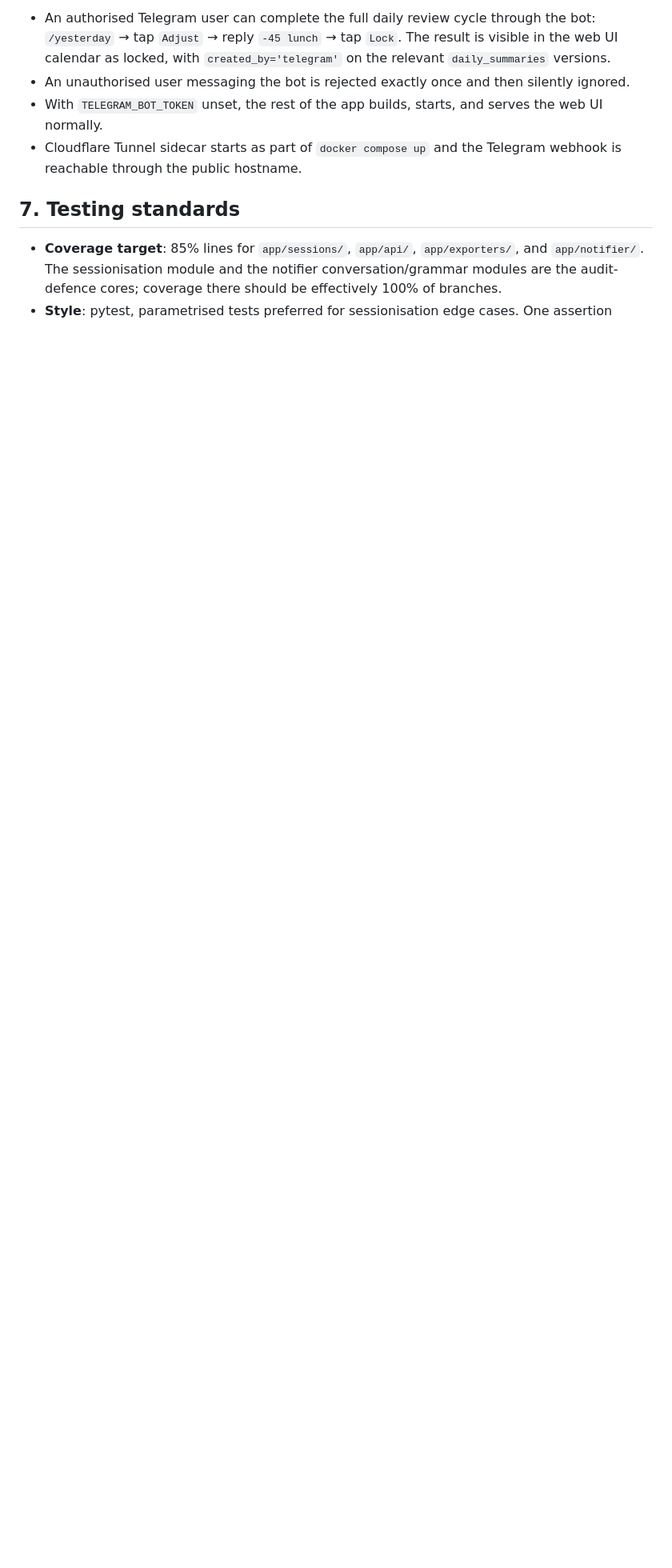
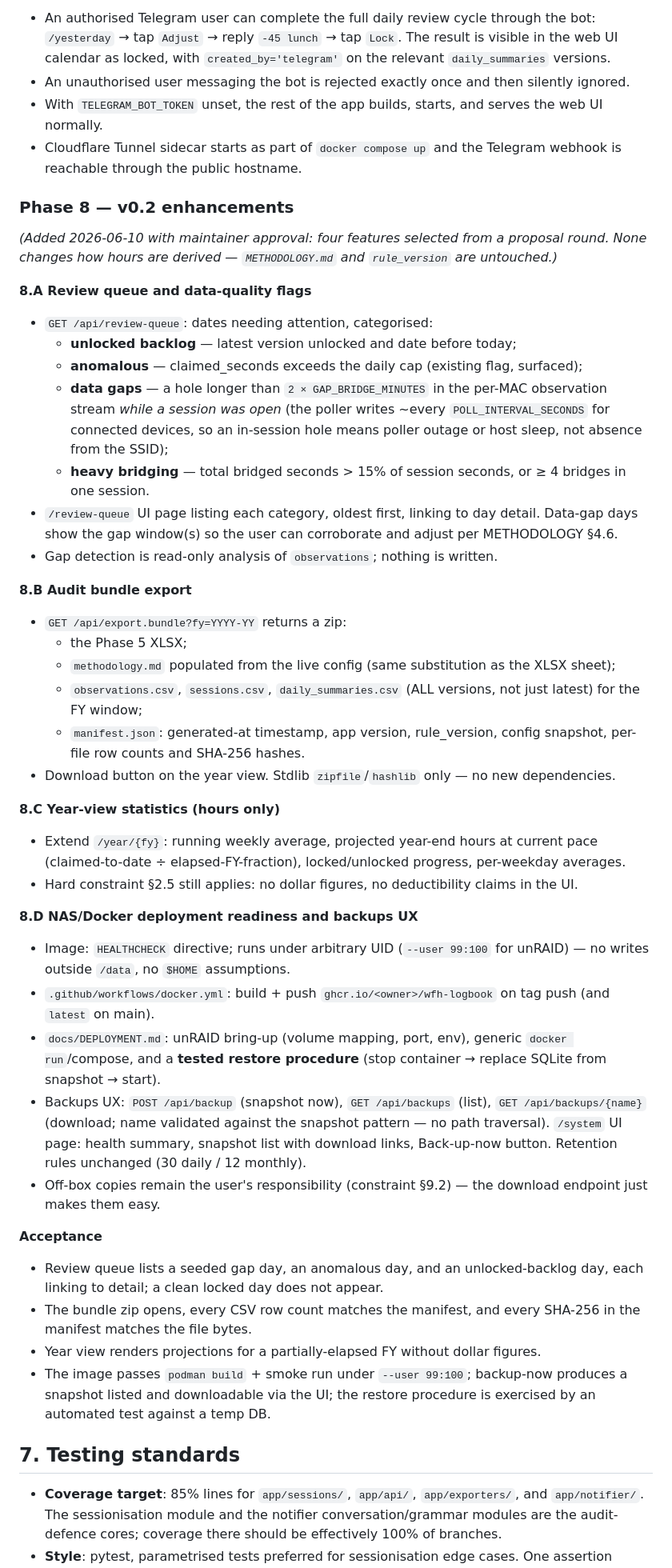
Before and after one commit to cauldnz/wfh-logbook, a Markdown page: HANDOFF.md, the part around one of its changes. Shown at 80% size. Rendered like a GitHub page; blank space fills up the shorter version.

Commit message:
spec: HANDOFF Phase 8 (v0.2 enhancements) + ARCHITECTURE endpoint/backup additions
Four maintainer-approved features specified before implementation per
CLAUDE.md spec-first rule:

8.A review queue + data-quality flags (in-session gap detection,
    heavy bridging, anomalous, unlocked backlog)
8.B audit bundle export (zip + SHA-256 manifest, all summary versions)
8.C year-view statistics (hours only; §2.5 no-dollar constraint restated)
8.D NAS/Docker readiness + backups UX (arbitrary-UID image, GHCR
    workflow, DEPLOYMENT.md with tested restore, on-demand backup API
    + /system page)

None changes hour derivation: METHODOLOGY.md and rule_version untouched.

Co-Authored-By: Claude Fable 5 <noreply@anthropic.com>

```diff
--- a/HANDOFF.md
+++ b/HANDOFF.md
@@ -418,6 +419,49 @@ Once an adjustment is successfully parsed while `awaiting='adjustment'`, the bot
 - With `TELEGRAM_BOT_TOKEN` unset, the rest of the app builds, starts, and serves the web UI normally.
 - Cloudflare Tunnel sidecar starts as part of `docker compose up` and the Telegram webhook is reachable through the public hostname.
 
+### Phase 8 — v0.2 enhancements
+
+*(Added 2026-06-10 with maintainer approval: four features selected from a proposal round. None changes how hours are derived — `METHODOLOGY.md` and `rule_version` are untouched.)*
+
+**8.A Review queue and data-quality flags**
+
+- `GET /api/review-queue`: dates needing attention, categorised:
+  - **unlocked backlog** — latest version unlocked and date before today;
+  - **anomalous** — claimed_seconds exceeds the daily cap (existing flag, surfaced);
+  - **data gaps** — a hole longer than `2 × GAP_BRIDGE_MINUTES` in the per-MAC observation stream *while a session was open* (the poller writes ~every `POLL_INTERVAL_SECONDS` for connected devices, so an in-session hole means poller outage or host sleep, not absence from the SSID);
+  - **heavy bridging** — total bridged seconds > 15% of session seconds, or ≥ 4 bridges in one session.
+- `/review-queue` UI page listing each category, oldest first, linking to day detail. Data-gap days show the gap window(s) so the user can corroborate and adjust per METHODOLOGY §4.6.
+- Gap detection is read-only analysis of `observations`; nothing is written.
+
+**8.B Audit bundle export**
+
+- `GET /api/export.bundle?fy=YYYY-YY` returns a zip:
+  - the Phase 5 XLSX;
+  - `methodology.md` populated from the live config (same substitution as the XLSX sheet);
+  - `observations.csv`, `sessions.csv`, `daily_summaries.csv` (ALL versions, not just latest) for the FY window;
+  - `manifest.json`: generated-at timestamp, app version, rule_version, config snapshot, per-file row counts and SHA-256 hashes.
+- Download button on the year view. Stdlib `zipfile`/`hashlib` only — no new dependencies.
+
+**8.C Year-view statistics (hours only)**
+
+- Extend `/year/{fy}`: running weekly average, projected year-end hours at current pace (claimed-to-date ÷ elapsed-FY-fraction), locked/unlocked progress, per-weekday averages.
+- Hard constraint §2.5 still applies: no dollar figures, no deductibility claims in the UI.
+
+**8.D NAS/Docker deployment readiness and backups UX**
+
+- Image: `HEALTHCHECK` directive; runs under arbitrary UID (`--user 99:100` for unRAID) — no writes outside `/data`, no `$HOME` assumptions.
+- `.github/workflows/docker.yml`: build + push `ghcr.io/<owner>/wfh-logbook` on tag push (and `latest` on main).
+- `docs/DEPLOYMENT.md`: unRAID bring-up (volume mapping, port, env), generic `docker run`/compose, and a **tested restore procedure** (stop container → replace SQLite from snapshot → start).
+- Backups UX: `POST /api/backup` (snapshot now), `GET /api/backups` (list), `GET /api/backups/{name}` (download; name validated against the snapshot pattern — no path traversal). `/system` UI page: health summary, snapshot list with download links, Back-up-now button. Retention rules unchanged (30 daily / 12 monthly).
+- Off-box copies remain the user's responsibility (constraint §9.2) — the download endpoint just makes them easy.
+
+**Acceptance**
+
+- Review queue lists a seeded gap day, an anomalous day, and an unlocked-backlog day, each linking to detail; a clean locked day does not appear.
+- The bundle zip opens, every CSV row count matches the manifest, and every SHA-256 in the manifest matches the file bytes.
+- Year view renders projections for a partially-elapsed FY without dollar figures.
+- The image passes `podman build` + smoke run under `--user 99:100`; backup-now produces a snapshot listed and downloadable via the UI; the restore procedure is exercised by an automated test against a temp DB.
+
 ## 7. Testing standards
 
 - **Coverage target**: 85% lines for `app/sessions/`, `app/api/`, `app/exporters/`, and `app/notifier/`. The sessionisation module and the notifier conversation/grammar modules are the audit-defence cores; coverage there should be effectively 100% of branches.
```
Also changed, not shown: other parts of HANDOFF.md (+1 -0 lines), docs/ARCHITECTURE.md (+5 -0 lines).
